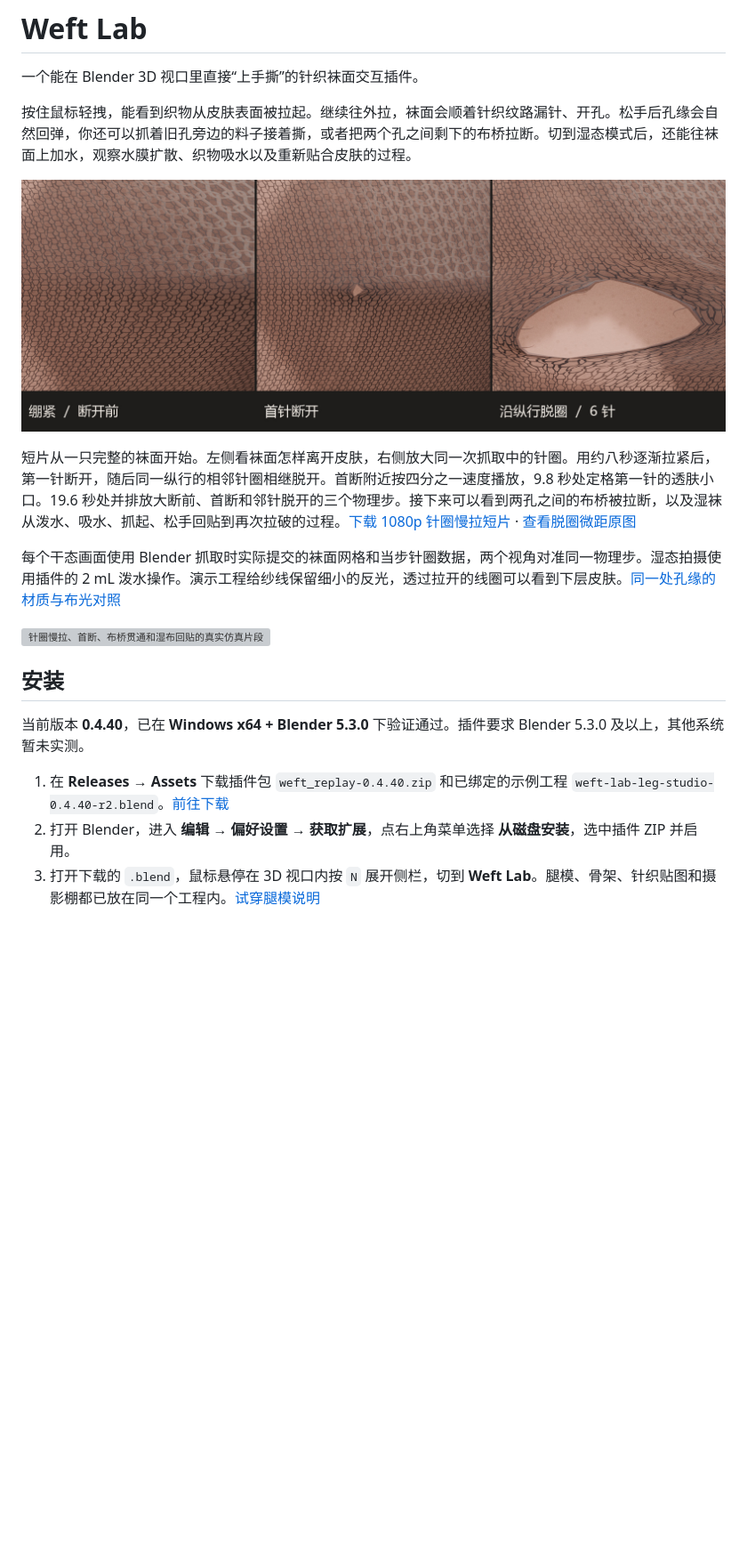
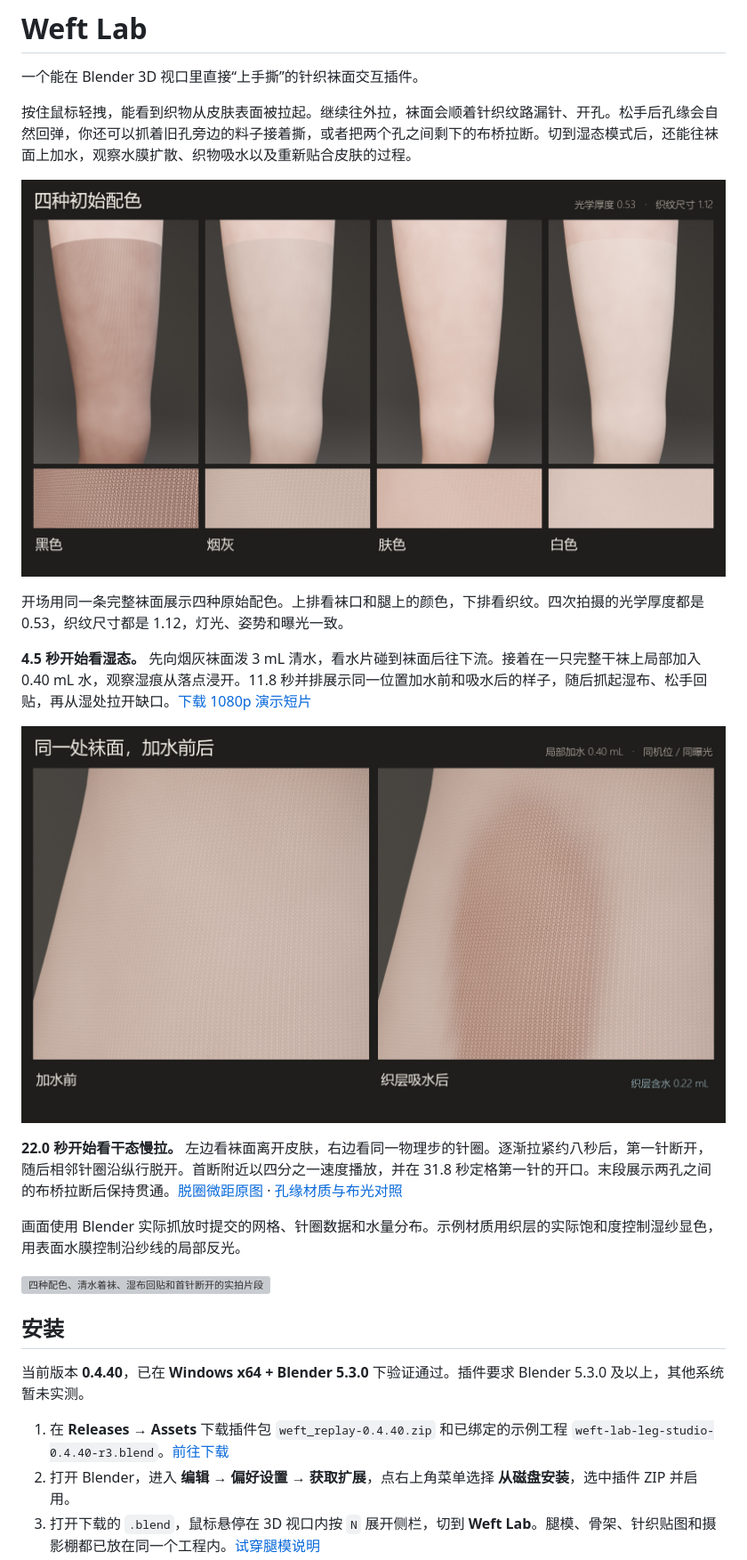
Before and after one commit to MrH0v0/weft-lab, a Markdown page: README.md, the part around the change. Shown at 89% size. Rendered like a GitHub page; pictures changed too: docs/four-colours.jpg (added), docs/wet-comparison.jpg (added); blank space fills up the shorter version; grey boxes are pictures that could not be loaded.

```diff
--- a/README.md
+++ b/README.md
@@ -4,19 +4,25 @@
 
 按住鼠标轻拽，能看到织物从皮肤表面被拉起。继续往外拉，袜面会顺着针织纹路漏针、开孔。松手后孔缘会自然回弹，你还可以抓着旧孔旁边的料子接着撕，或者把两个孔之间剩下的布桥拉断。切到湿态模式后，还能往袜面上加水，观察水膜扩散、织物吸水以及重新贴合皮肤的过程。
 
-![同一次轻拉的针圈微距，依次为绷紧、第一针断开和相邻针圈沿纵行脱开](docs/preview.jpg)
+![同一条完整袜面从左到右为黑色、烟灰、肤色、白色，下排为同倍率针织近景](docs/four-colours.jpg)
 
-短片从一只完整的袜面开始。左侧看袜面怎样离开皮肤，右侧放大同一次抓取中的针圈。用约八秒逐渐拉紧后，第一针断开，随后同一纵行的相邻针圈相继脱开。首断附近按四分之一速度播放，9.8 秒处定格第一针的透肤小口。19.6 秒处并排放大断前、首断和邻针脱开的三个物理步。接下来可以看到两孔之间的布桥被拉断，以及湿袜从泼水、吸水、抓起、松手回贴到再次拉破的过程。[下载 1080p 针圈慢拉短片](https://github.com/MrH0v0/weft-lab/releases/download/v0.4.40-demo.2/weft-lab-knit-study-0.4.40-r2.mp4) · [查看脱圈微距原图](docs/yarn-detail.jpg)
+开场用同一条完整袜面展示四种原始配色。上排看袜口和腿上的颜色，下排看织纹。四次拍摄的光学厚度都是 0.53，织纹尺寸都是 1.12，灯光、姿势和曝光一致。
 
-每个干态画面使用 Blender 抓取时实际提交的袜面网格和当步针圈数据，两个视角对准同一物理步。湿态拍摄使用插件的 2 mL 泼水操作。演示工程给纱线保留细小的反光，透过拉开的线圈可以看到下层皮肤。[同一处孔缘的材质与布光对照](docs/finish-comparison.jpg)
+**4.5 秒开始看湿态。** 先向烟灰袜面泼 3 mL 清水，看水片碰到袜面后往下流。接着在一只完整干袜上局部加入 0.40 mL 水，观察湿痕从落点浸开。11.8 秒并排展示同一位置加水前和吸水后的样子，随后抓起湿布、松手回贴，再从湿处拉开缺口。[下载 1080p 演示短片](https://github.com/MrH0v0/weft-lab/releases/download/v0.4.40-demo.3/weft-lab-colours-and-wet-knit-0.4.40-r3.mp4)
 
-![针圈慢拉、首断、布桥贯通和湿布回贴的真实仿真片段](docs/leg-dry-wet.webp)
+![同一处烟灰袜面加水之前和织层吸水之后的固定机位对照](docs/wet-comparison.jpg)
+
+**22.0 秒开始看干态慢拉。** 左边看袜面离开皮肤，右边看同一物理步的针圈。逐渐拉紧约八秒后，第一针断开，随后相邻针圈沿纵行脱开。首断附近以四分之一速度播放，并在 31.8 秒定格第一针的开口。末段展示两孔之间的布桥拉断后保持贯通。[脱圈微距原图](docs/yarn-detail.jpg) · [孔缘材质与布光对照](docs/finish-comparison.jpg)
+
+画面使用 Blender 实际抓放时提交的网格、针圈数据和水量分布。示例材质用织层的实际饱和度控制湿纱显色，用表面水膜控制沿纱线的局部反光。
+
+![四种配色、清水着袜、湿布回贴和首针断开的实拍片段](docs/leg-dry-wet.webp)
 
 ## 安装
 
 当前版本 **0.4.40**，已在 **Windows x64 + Blender 5.3.0** 下验证通过。插件要求 Blender 5.3.0 及以上，其他系统暂未实测。
 
-1. 在 **Releases → Assets** 下载插件包 `weft_replay-0.4.40.zip` 和已绑定的示例工程 `weft-lab-leg-studio-0.4.40-r2.blend`。[前往下载](https://github.com/MrH0v0/weft-lab/releases/tag/v0.4.40-demo.2)
+1. 在 **Releases → Assets** 下载插件包 `weft_replay-0.4.40.zip` 和已绑定的示例工程 `weft-lab-leg-studio-0.4.40-r3.blend`。[前往下载](https://github.com/MrH0v0/weft-lab/releases/tag/v0.4.40-demo.3)
 2. 打开 Blender，进入 **编辑 → 偏好设置 → 获取扩展**，点右上角菜单选择 **从磁盘安装**，选中插件 ZIP 并启用。
 3. 打开下载的 `.blend`，鼠标悬停在 3D 视口内按 `N` 展开侧栏，切到 **Weft Lab**。腿模、骨架、针织贴图和摄影棚都已放在同一个工程内。[试穿腿模说明](examples/leg/README.md)
 
```
Also changed, not shown: examples/leg/README.md (+9 -2 lines), 4 other files.
